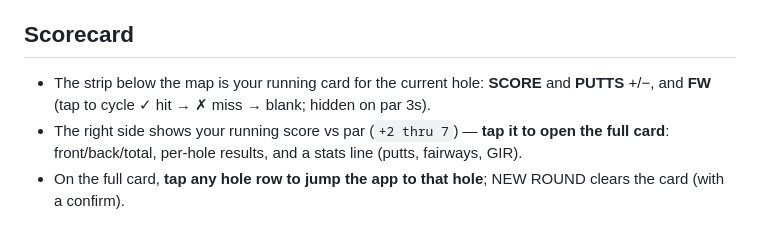
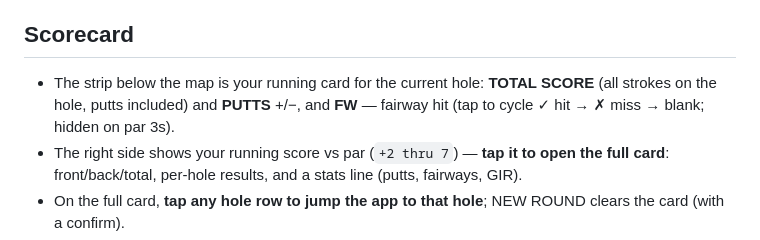
Before and after one commit to kitartig/WBYC-Rangefinder, a Markdown page: wbyc-user-guide.md, the part around the change. Drawn GitHub-style.

Commit message:
Guide: TOTAL SCORE label + FW spelled out

```diff
--- a/wbyc-user-guide.md
+++ b/wbyc-user-guide.md
@@ -89,7 +89,7 @@ The arrows come from USGS 3m elevation data, so treat them as the broad break (o
 
 ## Scorecard
 
-- The strip below the map is your running card for the current hole: **SCORE** and **PUTTS** +/−, and **FW** (tap to cycle ✓ hit → ✗ miss → blank; hidden on par 3s).
+- The strip below the map is your running card for the current hole: **TOTAL SCORE** (all strokes on the hole, putts included) and **PUTTS** +/−, and **FW** — fairway hit (tap to cycle ✓ hit → ✗ miss → blank; hidden on par 3s).
 - The right side shows your running score vs par (`+2 thru 7`) — **tap it to open the full card**: front/back/total, per-hole results, and a stats line (putts, fairways, GIR).
 - On the full card, **tap any hole row to jump the app to that hole**; NEW ROUND clears the card (with a confirm).
 - The card survives closing the app mid-round (saved on every tap). Red-tee rounds score against women's par automatically.
```
